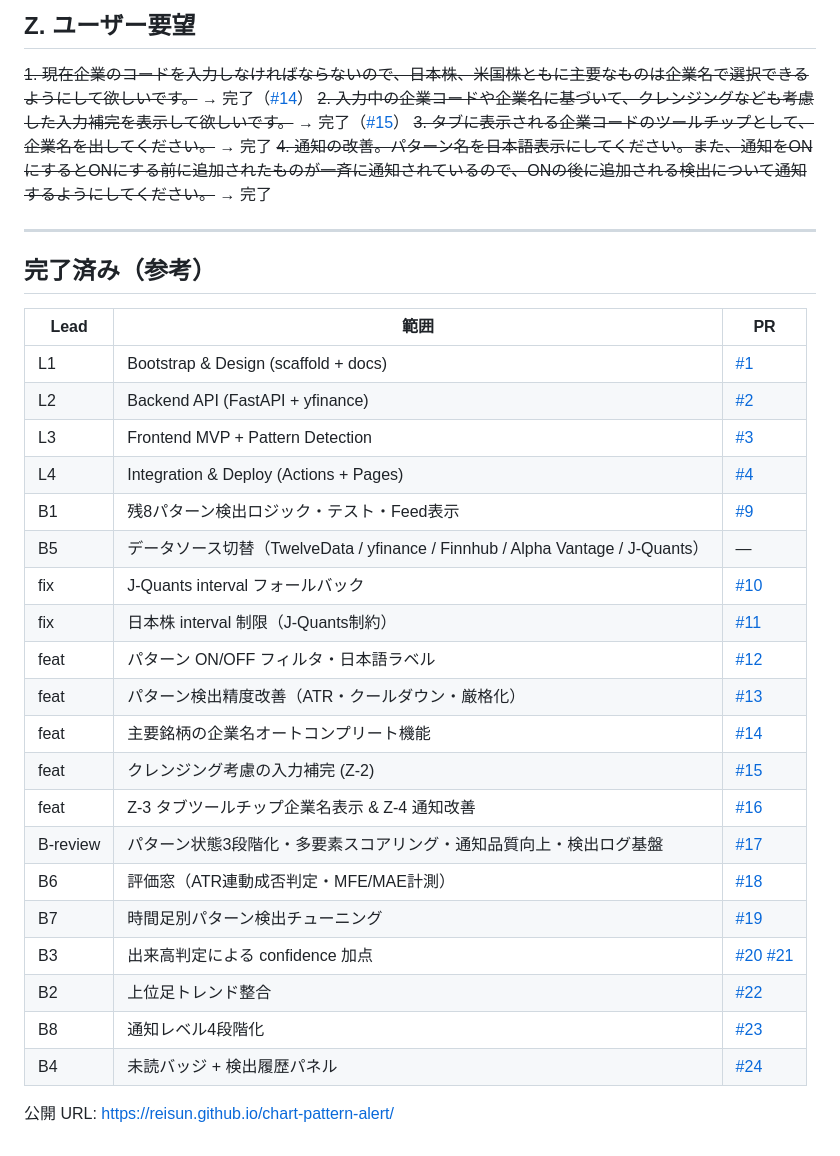
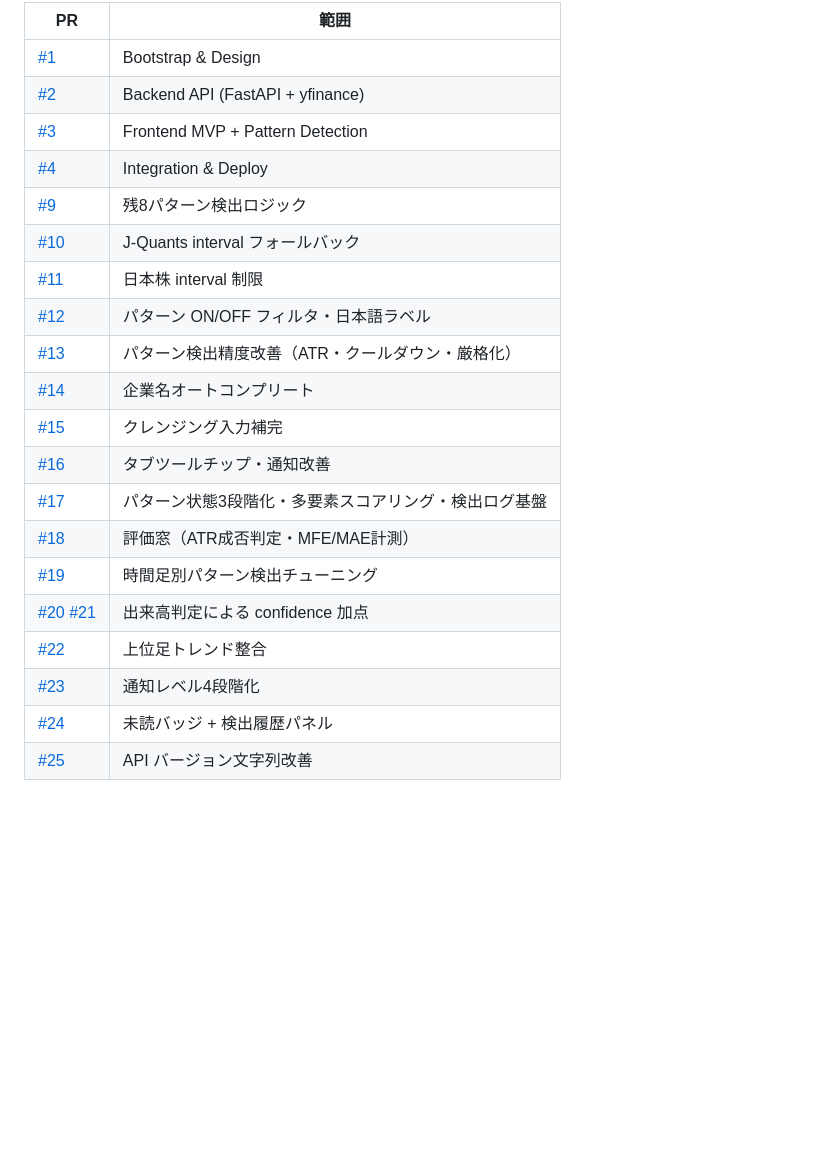
Before and after one commit to reisun/chart-pattern-alert, a Markdown page: TASK.md, the part around one of its changes. Drawn GitHub-style; blank space fills up the shorter version.

```diff
--- a/TASK.md
+++ b/TASK.md
@@ -66,36 +58,23 @@ MVP (L1–L4) はデプロイ済（[公開 URL](https://reisun.github.io/chart-p
 
-## Z. ユーザー要望
-
-~~1. 現在企業のコードを入力しなければならないので、日本株、米国株ともに主要なものは企業名で選択できるようにして欲しいです。~~ → 完了（[#14](https://github.com/reisun/chart-pattern-alert/pull/14)）
-~~2. 入力中の企業コードや企業名に基づいて、クレンジングなども考慮した入力補完を表示して欲しいです。~~ → 完了（[#15](https://github.com/reisun/chart-pattern-alert/pull/15)）
-~~3. タブに表示される企業コードのツールチップとして、企業名を出してください。~~ → 完了
-~~4. 通知の改善。パターン名を日本語表示にしてください。また、通知をONにするとONにする前に追加されたものが一斉に通知されているので、ONの後に追加される検出について通知するようにしてください。~~ → 完了
-
----
-
-## 完了済み（参考）
-
-| Lead | 範囲 | PR |
-|---|---|---|
-| L1 | Bootstrap & Design (scaffold + docs) | [#1](https://github.com/reisun/chart-pattern-alert/pull/1) |
-| L2 | Backend API (FastAPI + yfinance) | [#2](https://github.com/reisun/chart-pattern-alert/pull/2) |
-| L3 | Frontend MVP + Pattern Detection | [#3](https://github.com/reisun/chart-pattern-alert/pull/3) |
-| L4 | Integration & Deploy (Actions + Pages) | [#4](https://github.com/reisun/chart-pattern-alert/pull/4) |
-| B1 | 残8パターン検出ロジック・テスト・Feed表示 | [#9](https://github.com/reisun/chart-pattern-alert/pull/9) |
-| B5 | データソース切替（TwelveData / yfinance / Finnhub / Alpha Vantage / J-Quants） | — |
-| fix | J-Quants interval フォールバック | [#10](https://github.com/reisun/chart-pattern-alert/pull/10) |
-| fix | 日本株 interval 制限（J-Quants制約） | [#11](https://github.com/reisun/chart-pattern-alert/pull/11) |
-| feat | パターン ON/OFF フィルタ・日本語ラベル | [#12](https://github.com/reisun/chart-pattern-alert/pull/12) |
-| feat | パターン検出精度改善（ATR・クールダウン・厳格化） | [#13](https://github.com/reisun/chart-pattern-alert/pull/13) |
-| feat | 主要銘柄の企業名オートコンプリート機能 | [#14](https://github.com/reisun/chart-pattern-alert/pull/14) |
-| feat | クレンジング考慮の入力補完 (Z-2) | [#15](https://github.com/reisun/chart-pattern-alert/pull/15) |
-| feat | Z-3 タブツールチップ企業名表示 & Z-4 通知改善 | [#16](https://github.com/reisun/chart-pattern-alert/pull/16) |
-| B-review | パターン状態3段階化・多要素スコアリング・通知品質向上・検出ログ基盤 | [#17](https://github.com/reisun/chart-pattern-alert/pull/17) |
-| B6 | 評価窓（ATR連動成否判定・MFE/MAE計測） | [#18](https://github.com/reisun/chart-pattern-alert/pull/18) |
-| B7 | 時間足別パターン検出チューニング | [#19](https://github.com/reisun/chart-pattern-alert/pull/19) |
-| B3 | 出来高判定による confidence 加点 | [#20](https://github.com/reisun/chart-pattern-alert/pull/20) [#21](https://github.com/reisun/chart-pattern-alert/pull/21) |
-| B2 | 上位足トレンド整合 | [#22](https://github.com/reisun/chart-pattern-alert/pull/22) |
-| B8 | 通知レベル4段階化 | [#23](https://github.com/reisun/chart-pattern-alert/pull/23) |
-| B4 | 未読バッジ + 検出履歴パネル | [#24](https://github.com/reisun/chart-pattern-alert/pull/24) |
-
-公開 URL: https://reisun.github.io/chart-pattern-alert/
+| PR | 範囲 |
+|----|------|
+| [#1](https://github.com/reisun/chart-pattern-alert/pull/1) | Bootstrap & Design |
+| [#2](https://github.com/reisun/chart-pattern-alert/pull/2) | Backend API (FastAPI + yfinance) |
+| [#3](https://github.com/reisun/chart-pattern-alert/pull/3) | Frontend MVP + Pattern Detection |
+| [#4](https://github.com/reisun/chart-pattern-alert/pull/4) | Integration & Deploy |
+| [#9](https://github.com/reisun/chart-pattern-alert/pull/9) | 残8パターン検出ロジック |
+| [#10](https://github.com/reisun/chart-pattern-alert/pull/10) | J-Quants interval フォールバック |
+| [#11](https://github.com/reisun/chart-pattern-alert/pull/11) | 日本株 interval 制限 |
+| [#12](https://github.com/reisun/chart-pattern-alert/pull/12) | パターン ON/OFF フィルタ・日本語ラベル |
+| [#13](https://github.com/reisun/chart-pattern-alert/pull/13) | パターン検出精度改善（ATR・クールダウン・厳格化） |
+| [#14](https://github.com/reisun/chart-pattern-alert/pull/14) | 企業名オートコンプリート |
+| [#15](https://github.com/reisun/chart-pattern-alert/pull/15) | クレンジング入力補完 |
+| [#16](https://github.com/reisun/chart-pattern-alert/pull/16) | タブツールチップ・通知改善 |
+| [#17](https://github.com/reisun/chart-pattern-alert/pull/17) | パターン状態3段階化・多要素スコアリング・検出ログ基盤 |
+| [#18](https://github.com/reisun/chart-pattern-alert/pull/18) | 評価窓（ATR成否判定・MFE/MAE計測） |
+| [#19](https://github.com/reisun/chart-pattern-alert/pull/19) | 時間足別パターン検出チューニング |
+| [#20](https://github.com/reisun/chart-pattern-alert/pull/20) [#21](https://github.com/reisun/chart-pattern-alert/pull/21) | 出来高判定による confidence 加点 |
+| [#22](https://github.com/reisun/chart-pattern-alert/pull/22) | 上位足トレンド整合 |
+| [#23](https://github.com/reisun/chart-pattern-alert/pull/23) | 通知レベル4段階化 |
+| [#24](https://github.com/reisun/chart-pattern-alert/pull/24) | 未読バッジ + 検出履歴パネル |
+| [#25](https://github.com/reisun/chart-pattern-alert/pull/25) | API バージョン文字列改善 |
```
Also changed, not shown: other parts of TASK.md (+38 -46 lines).
